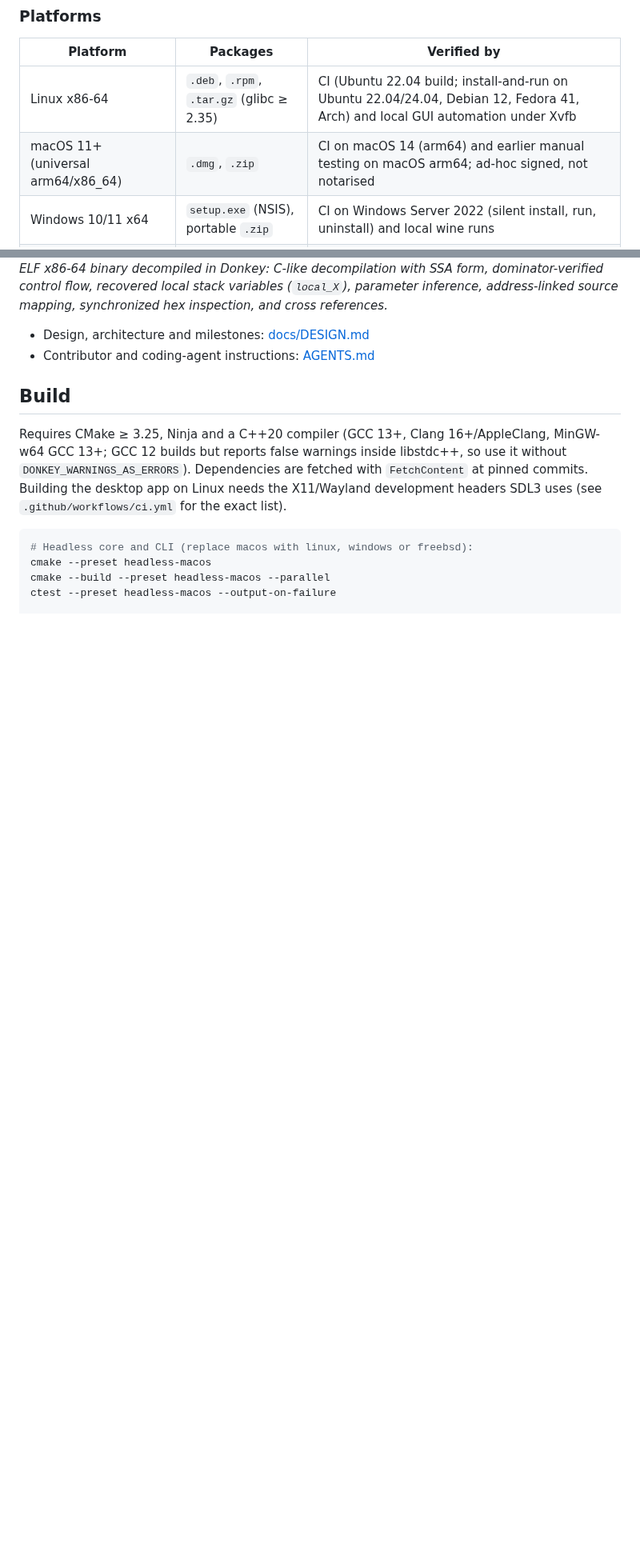
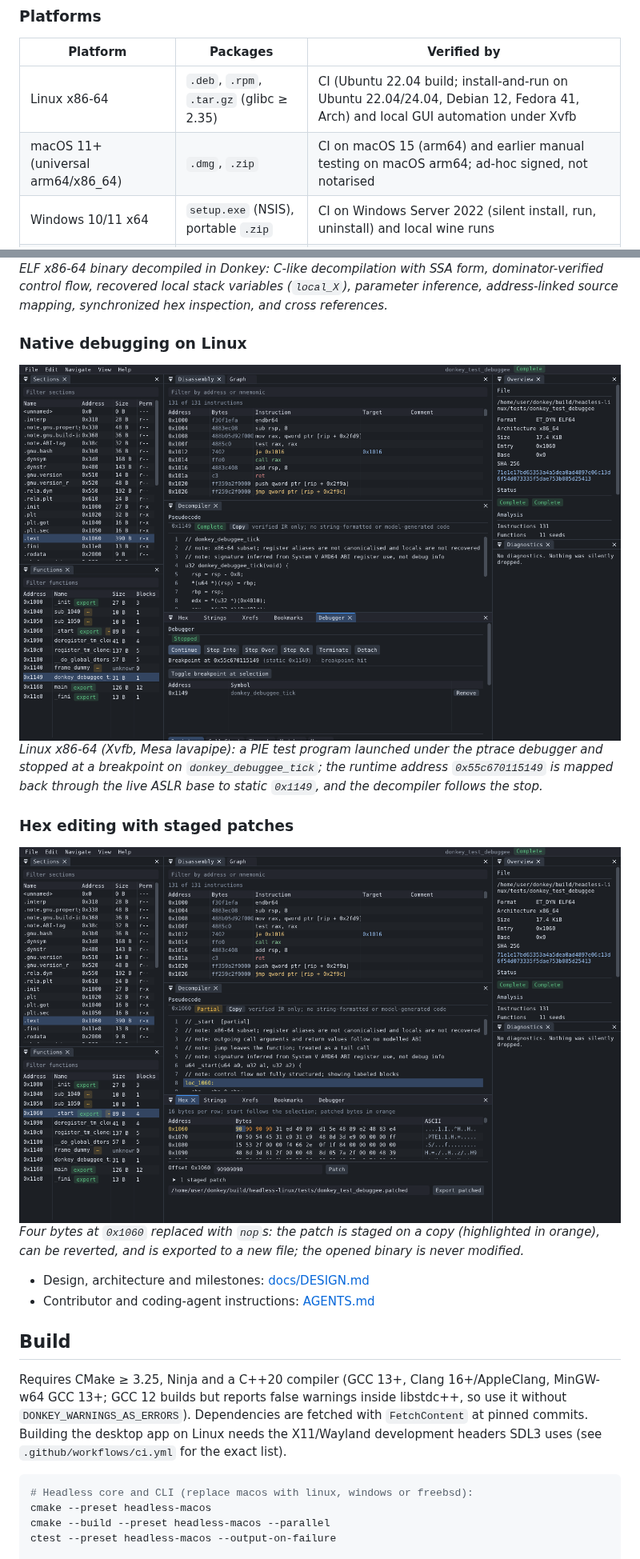
Before and after one commit to palaashatri/donkey, a Markdown page: README.md, 2 parts joined by grey strips. Shown at 80% size. Drawn GitHub-style; pictures changed too: docs/images/donkey-linux-hex-patch.png (added), docs/images/donkey-linux-native-debugger.png (added); blank space fills up the shorter version.

Commit message:
ci,docs: run macOS jobs on macos-15; add Linux debugger and hex editor screenshots
The macos-14 jobs were cancelled before a runner was assigned on every
push today, consistent with an image brownout ahead of retirement, so
both workflows move to macos-15 (arm64). The README gains two
screenshots captured by GUI automation on Linux (native debugger at a
breakpoint, hex editor with a staged patch), and the macOS showcase
caption no longer presents the simulation adapter as a debugger.

Co-Authored-By: Claude Opus 5.5 <noreply@anthropic.com>
Claude-Session: https://claude.ai/code/session_01QXe1c8KMiyrbLD5jgGQKoi

```diff
--- a/README.md
+++ b/README.md
@@ -23,7 +23,7 @@ A planned free, open-source, native binary reverse-engineering suite: disassembl
 | Platform | Packages | Verified by |
 |---|---|---|
 | Linux x86-64 | `.deb`, `.rpm`, `.tar.gz` (glibc ≥ 2.35) | CI (Ubuntu 22.04 build; install-and-run on Ubuntu 22.04/24.04, Debian 12, Fedora 41, Arch) and local GUI automation under Xvfb |
-| macOS 11+ (universal arm64/x86_64) | `.dmg`, `.zip` | CI on macOS 14 (arm64) and earlier manual testing on macOS arm64; ad-hoc signed, not notarised |
+| macOS 11+ (universal arm64/x86_64) | `.dmg`, `.zip` | CI on macOS 15 (arm64) and earlier manual testing on macOS arm64; ad-hoc signed, not notarised |
 | Windows 10/11 x64 | `setup.exe` (NSIS), portable `.zip` | CI on Windows Server 2022 (silent install, run, uninstall) and local wine runs |
 | FreeBSD 14 amd64 | `.pkg`, `.tar.gz` | CI in a FreeBSD 14.3 VM (CLI and software-rendered GUI); no native debugger |
 
@@ -53,6 +53,14 @@ Donkey provides a fast, native Dear ImGui + SDL3 docked desktop workbench with s
 ### ELF x86-64 SSA Decompiler & Stack Frame Variable Recovery
 ![ELF x86-64 Decompiler & Disassembly](docs/images/donkey-decompiler-x86.png)
 *ELF x86-64 binary decompiled in Donkey: C-like decompilation with SSA form, dominator-verified control flow, recovered local stack variables (`local_X`), parameter inference, address-linked source mapping, synchronized hex inspection, and cross references.*
+
+### Native debugging on Linux
+![Native debugger stopped at a breakpoint](docs/images/donkey-linux-native-debugger.png)
+*Linux x86-64 (Xvfb, Mesa lavapipe): a PIE test program launched under the ptrace debugger and stopped at a breakpoint on `donkey_debuggee_tick`; the runtime address `0x55c670115149` is mapped back through the live ASLR base to static `0x1149`, and the decompiler follows the stop.*
+
+### Hex editing with staged patches
+![Hex editor with a staged patch](docs/images/donkey-linux-hex-patch.png)
+*Four bytes at `0x1060` replaced with `nop`s: the patch is staged on a copy (highlighted in orange), can be reverted, and is exported to a new file; the opened binary is never modified.*
 
 - Design, architecture and milestones: [docs/DESIGN.md](docs/DESIGN.md)
 - Contributor and coding-agent instructions: [AGENTS.md](AGENTS.md)
```
Also changed, not shown: other parts of README.md (+1 -1 lines), 2 other files.
